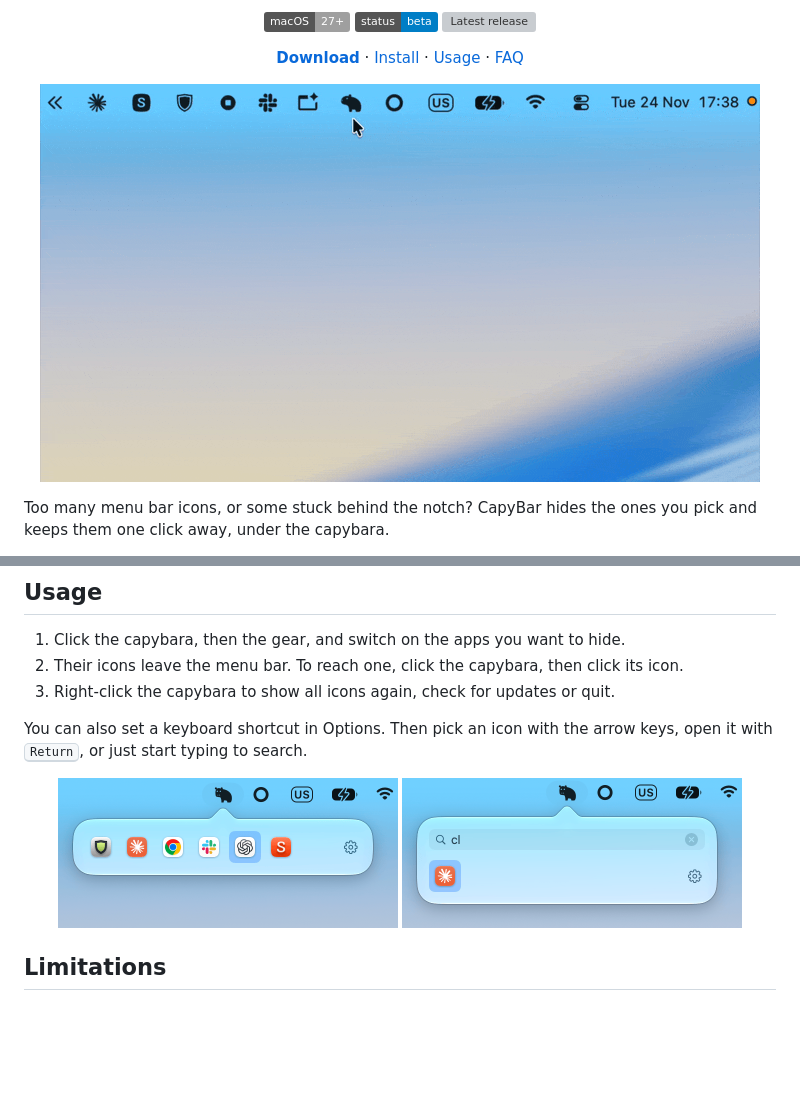
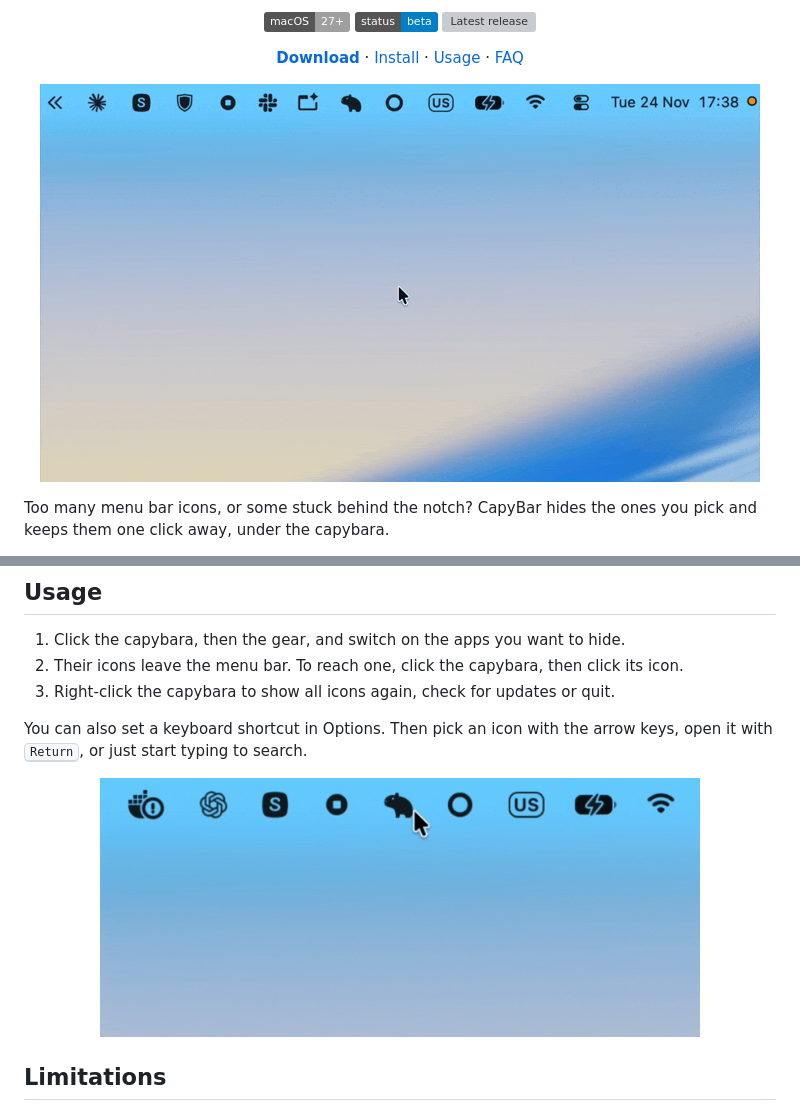
Before and after one commit to stepn1k/CapyBar, a Markdown page: README.md, 2 parts joined by grey strips. GitHub-like rendering; pictures changed too: docs/demo.gif, docs/keyboard.gif (added), docs/screenshot-keyboard.png (deleted); badges without logos; blank space fills up the shorter version; grey boxes are pictures that could not be loaded.

Commit message:
Show keyboard navigation and search as a GIF in the README
A short GIF under Usage shows picking a hidden icon with the arrow keys
and finding one by typing, in place of two static screenshots. The main
GIF now holds a moment longer on the menu bar before and after hiding.

```diff
--- a/README.md
+++ b/README.md
@@ -56,8 +56,7 @@ scripts/bundle.sh --install
 You can also set a keyboard shortcut in Options. Then pick an icon with the arrow keys, open it with <kbd>Return</kbd>, or just start typing to search.
 
 <p align="center">
-  <img src="docs/screenshot-keyboard.png" width="340" alt="An icon picked with the arrow keys, ready to open with Return">
-  <img src="docs/screenshot-search.png" width="340" alt="Typing “cl” narrows the panel down to Claude">
+  <img src="docs/keyboard.gif" width="600" alt="The arrow keys move between hidden icons. Typing “cla” narrows the panel down to Claude.">
 </p>
 
 ## Limitations
```
